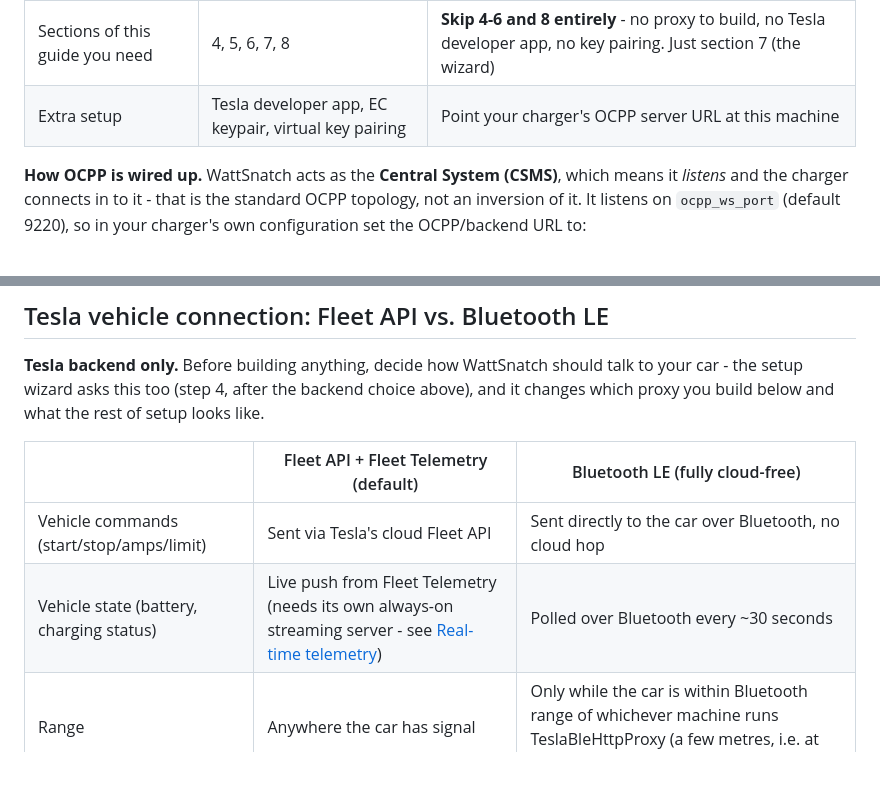
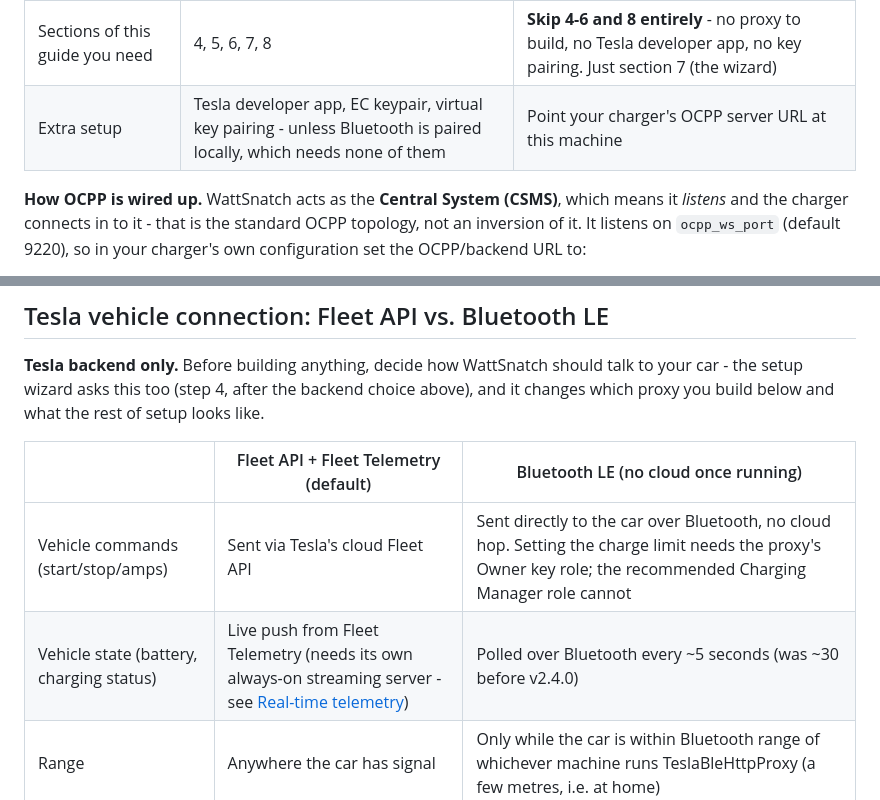
Before and after one commit to WattSnatch/wattsnatch, a Markdown page: INSTALL.md, 2 parts joined by grey strips. GitHub-like rendering; blank space fills up the shorter version.

```diff
--- a/INSTALL.md
+++ b/INSTALL.md
@@ -128,7 +128,7 @@ The first thing to decide, because it determines whether most of this guide appl
 | Status | Primary, battle-tested in daily use | Implemented and tested, but **not yet verified against real charger hardware** |
 | Battery percentage | Yes | **No** - see the caveat below |
 | Sections of this guide you need | 4, 5, 6, 7, 8 | **Skip 4-6 and 8 entirely** - no proxy to build, no Tesla developer app, no key pairing. Just section 7 (the wizard) |
-| Extra setup | Tesla developer app, EC keypair, virtual key pairing | Point your charger's OCPP server URL at this machine |
+| Extra setup | Tesla developer app, EC keypair, virtual key pairing - unless Bluetooth is paired locally, which needs none of them | Point your charger's OCPP server URL at this machine |
 
 **How OCPP is wired up.** WattSnatch acts as the **Central System (CSMS)**, which means it *listens* and the charger connects in to it - that is the standard OCPP topology, not an inversion of it. It listens on `ocpp_ws_port` (default 9220), so in your charger's own configuration set the OCPP/backend URL to:
 
@@ -150,10 +150,10 @@ If you chose OCPP, skip ahead to [section 7, the setup wizard](#7-run-the-setup-
 
 **Tesla backend only.** Before building anything, decide how WattSnatch should talk to your car - the setup wizard asks this too (step 4, after the backend choice above), and it changes which proxy you build below and what the rest of setup looks like.
 
-| | Fleet API + Fleet Telemetry (default) | Bluetooth LE (fully cloud-free) |
+| | Fleet API + Fleet Telemetry (default) | Bluetooth LE (no cloud once running) |
 |---|---|---|
-| Vehicle commands (start/stop/amps/limit) | Sent via Tesla's cloud Fleet API | Sent directly to the car over Bluetooth, no cloud hop |
-| Vehicle state (battery, charging status) | Live push from Fleet Telemetry (needs its own always-on streaming server - see [Real-time telemetry](#real-time-telemetry---tesla-fleet-telemetry-advanced-optional)) | Polled over Bluetooth every ~30 seconds |
+| Vehicle commands (start/stop/amps) | Sent via Tesla's cloud Fleet API | Sent directly to the car over Bluetooth, no cloud hop. Setting the charge limit needs the proxy's Owner key role; the recommended Charging Manager role cannot |
+| Vehicle state (battery, charging status) | Live push from Fleet Telemetry (needs its own always-on streaming server - see [Real-time telemetry](#real-time-telemetry---tesla-fleet-telemetry-advanced-optional)) | Polled over Bluetooth every ~5 seconds (was ~30 before v2.4.0) |
 | Range | Anywhere the car has signal | Only while the car is within Bluetooth range of whichever machine runs TeslaBleHttpProxy (a few metres, i.e. at home) |
 | Geofencing | GPS-based (home lat/lon + radius) | Automatic - Bluetooth range itself is the geofence |
 | Requires a live Tesla OAuth token | Yes | No - only for the one-time developer app registration below |
```
Also changed, not shown: FEATURES.md (+17 -3 lines), README.md (+5 -4 lines).
